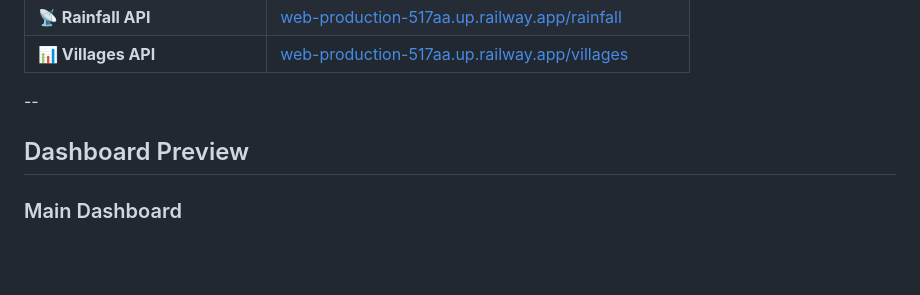
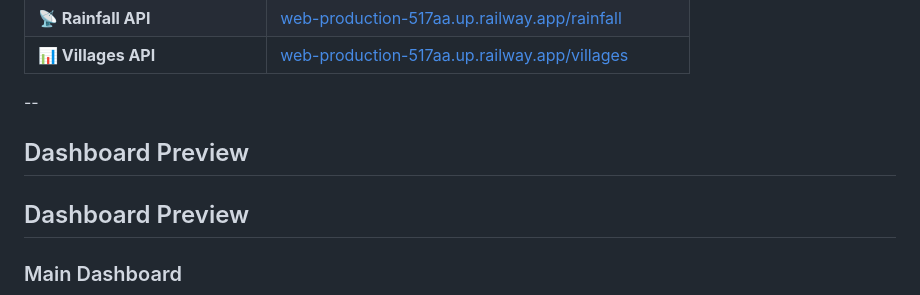
Before and after one commit to AnubhavPadiyar/umbrella, a Markdown page: README.md, the part around one of its changes. GitHub-like rendering; blank space fills up the shorter version.

```diff
--- a/README.md
+++ b/README.md
@@ -20,6 +20,8 @@
 
 ## Dashboard Preview
 
+## Dashboard Preview
+
 ### Main Dashboard
 <img src="assets/dashboard-overview.png" width="900">
 
```
Also changed, not shown: other parts of README.md (+9 -0 lines).
